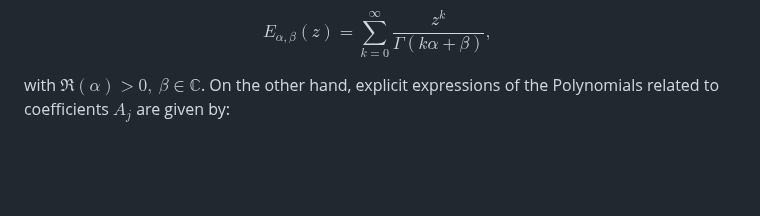
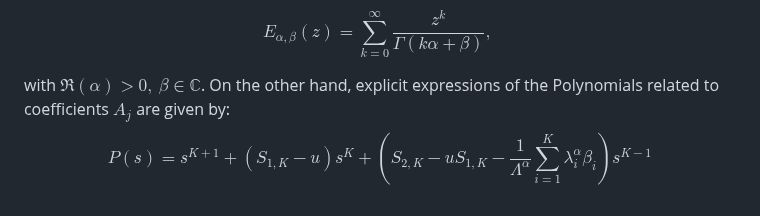
Before and after one commit to Cruz-Lopez-Carlos-Antonio/AnalyticalFNPKE, a Markdown page: README.md, the part around the change. Rendered like a GitHub page; blank space fills up the shorter version.

```diff
--- a/README.md
+++ b/README.md
@@ -71,3 +71,4 @@ where $E_{\alpha,1}(z)$ is the Mittag-Leffler function, which can be defined as
 $$E_{\alpha,\beta}\left(z\right)=\sum_{k=0}^{\infty}\frac{z^k}{\Gamma(k\alpha+\beta)},\ \tag{14}$$
 
 with $\mathfrak{R}\left(\alpha\right)>0,\ \beta\in\mathbb{C}$. On the other hand, explicit expressions of the Polynomials related to coefficients $A_j$ are given by:
+$$P\left(s\right)=s^{K+1}+\left(S_{1,K}-u\right)s^K+\left(S_{2,K}-uS_{1,K}-\frac{1}{\Lambda^\alpha}\sum_{i=1}^{K}{\lambda_i^\alpha\beta_i}\right)s^{K-1}$$
```
